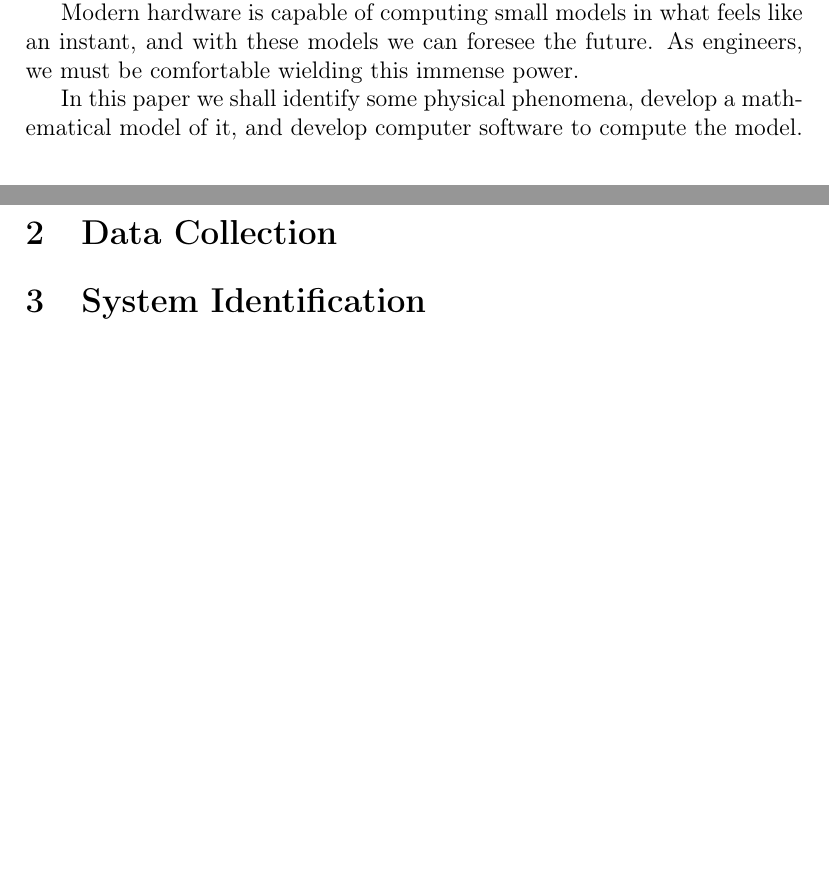
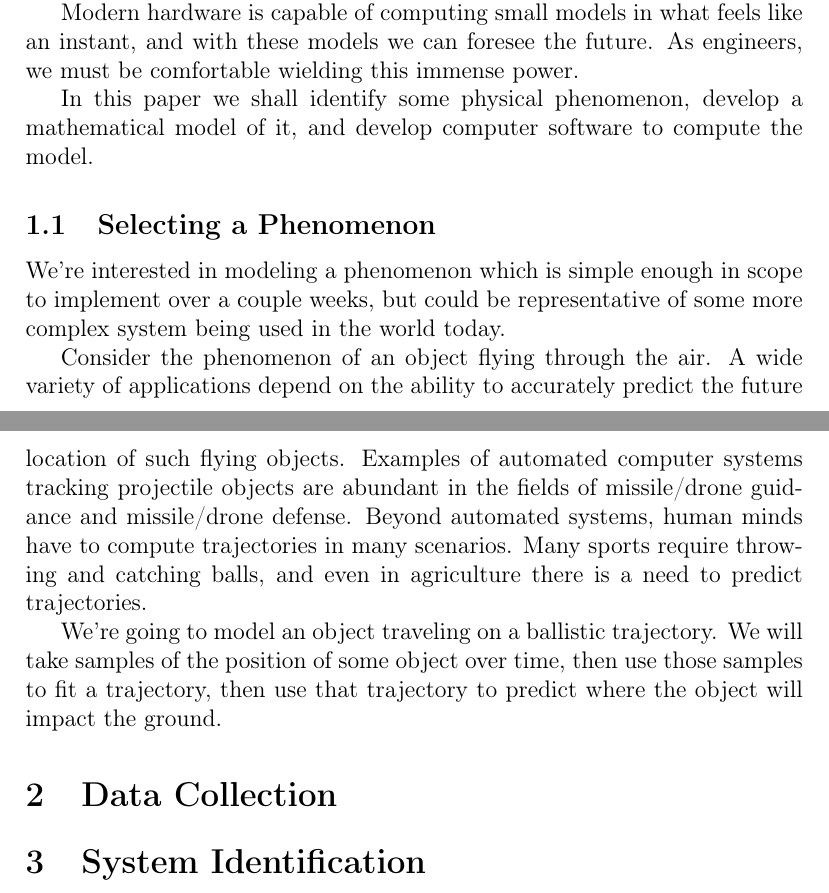
Before and after one commit to JaidenK/ME309_Spring2025_Project, a LaTeX document (Report/Report_Main.tex, which reads Report/introduction.tex): two parts of pages 2 and 3 of 4, joined at a grey line, cut so that both start at the same text, the shorter picture padded with empty space. Compiled offline with pdfLaTeX.

Commit message:
Update introduction.tex
Selecting a phenomenon

```diff
--- a/Report/introduction.tex
+++ b/Report/introduction.tex
@@ -6,4 +6,12 @@ We live in an exciting point in history where the profession of computer has bee
 
 Modern hardware is capable of computing small models in what feels like an instant, and with these models we can foresee the future. As engineers, we must be comfortable wielding this immense power.
 
-In this paper we shall identify some physical phenomena, develop a mathematical model of it, and develop computer software to compute the model.
+In this paper we shall identify some physical phenomenon, develop a mathematical model of it, and develop computer software to compute the model.
+
+\subsection{Selecting a Phenomenon}
+
+We're interested in modeling a phenomenon which is simple enough in scope to implement over a couple weeks, but could be representative of some more complex system being used in the world today.
+
+Consider the phenomenon of an object flying through the air. A wide variety of applications depend on the ability to accurately predict the future location of such flying objects. Examples of automated computer systems tracking projectile objects are abundant in the fields of missile/drone guidance and missile/drone defense. Beyond automated systems, human minds have to compute trajectories in many scenarios. Many sports require throwing and catching balls, and even in agriculture there is a need to predict trajectories.
+
+We're going to model an object traveling on a ballistic trajectory. We will take samples of the position of some object over time, then use those samples to fit a trajectory, then use that trajectory to predict where the object will impact the ground.
```
